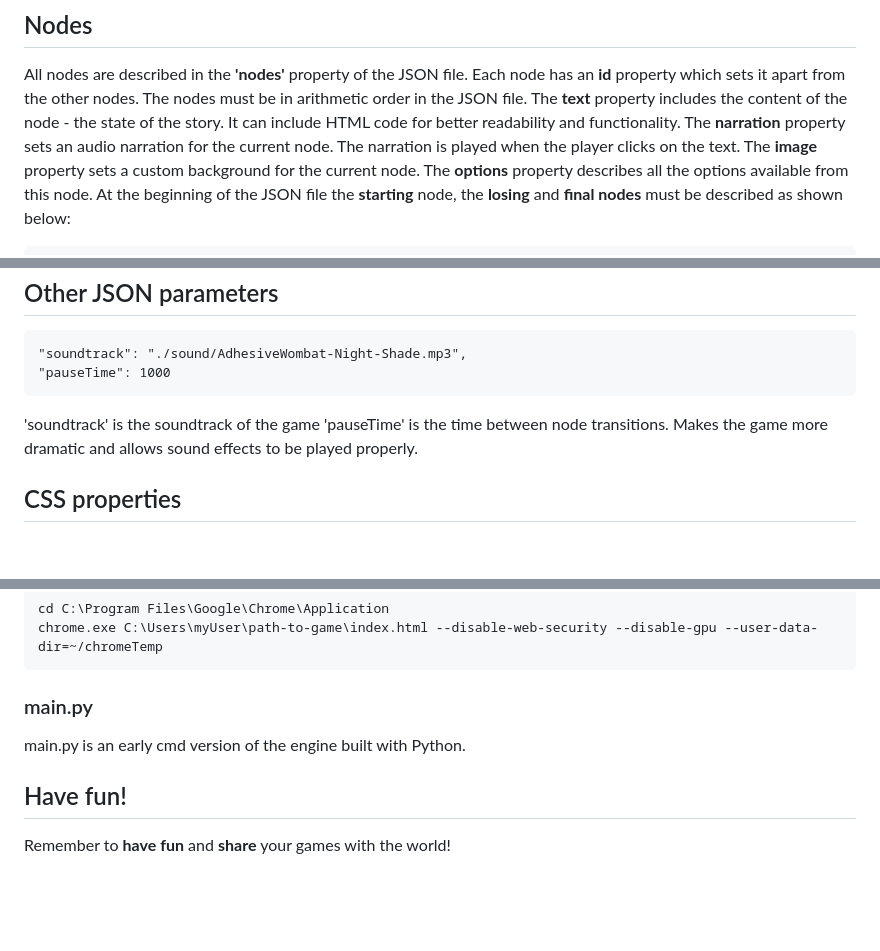
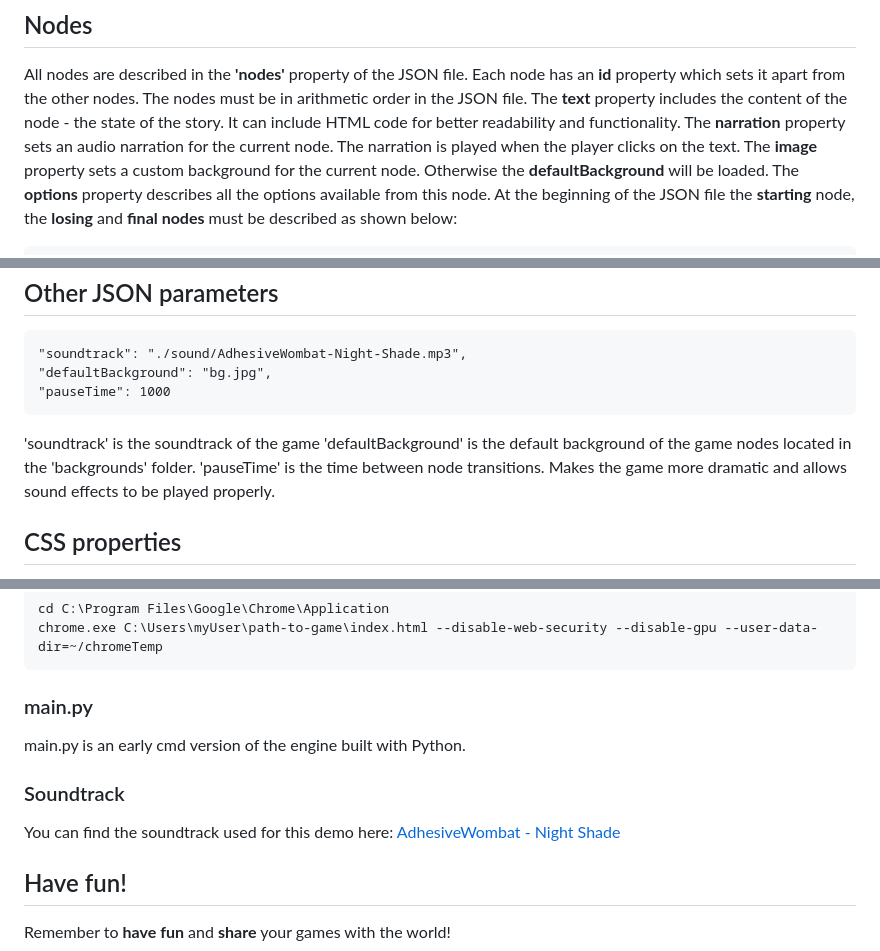
Before and after one commit to chatzakis/frondend-engine-for-text-based-games, a Markdown page: README.md, 3 parts joined by grey strips. GitHub-like rendering; blank space fills up the shorter version.

````diff
--- a/README.md
+++ b/README.md
@@ -14,7 +14,7 @@ All nodes are described in the **'nodes'** property of the JSON file. Each node
 The nodes must be in arithmetic order in the JSON file.
 The **text** property includes the content of the node - the state of the story. It can include HTML code for better readability and functionality.
 The **narration** property sets an audio narration for the current node. The narration is played when the player clicks on the text.
-The **image** property sets a custom background for the current node.
+The **image** property sets a custom background for the current node. Otherwise the **defaultBackground** will be loaded.
 The **options** property describes all the options available from this node.
 At the beginning of the JSON file the **starting** node, the **losing** and **final nodes** must be described as shown below: <br>
 ```html
@@ -92,9 +92,11 @@ The list of characters is described in the JSON file in the following manner:<br
   ## Other JSON parameters
   ```html
   "soundtrack": "./sound/AdhesiveWombat-Night-Shade.mp3",
+  "defaultBackground": "bg.jpg",
   "pauseTime": 1000
 ```
 'soundtrack' is the soundtrack of the game
+'defaultBackground' is the default background of the game nodes located in the 'backgrounds' folder.
 'pauseTime' is the time between node transitions. Makes the game more dramatic and allows sound effects to be played properly.
 
 ## CSS properties
@@ -114,5 +116,8 @@ chrome.exe C:\Users\myUser\path-to-game\index.html --disable-web-security --disa
 ### main.py
 main.py is an early cmd version of the engine built with Python.
 
+### Soundtrack
+You can find the soundtrack used for this demo here: [AdhesiveWombat - Night Shade](https://www.youtube.com/watch?v=mRN_T6JkH-c&ab_channel=FreeMusic)
+
 ## Have fun!
 Remember to **have fun** and **share** your games with the world!
````
